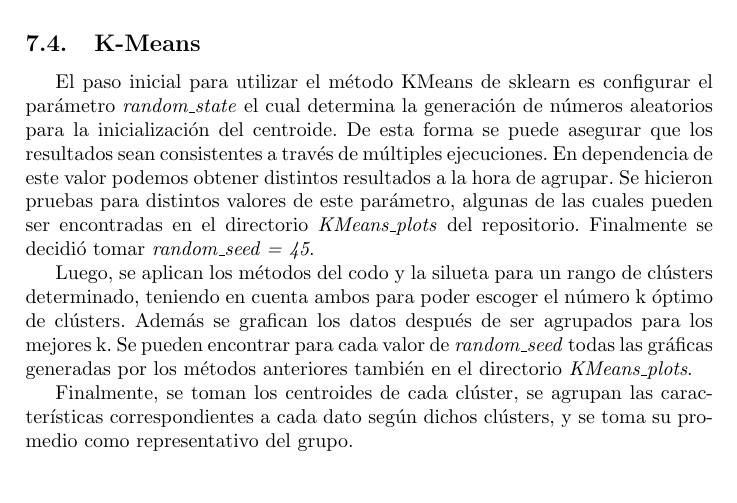
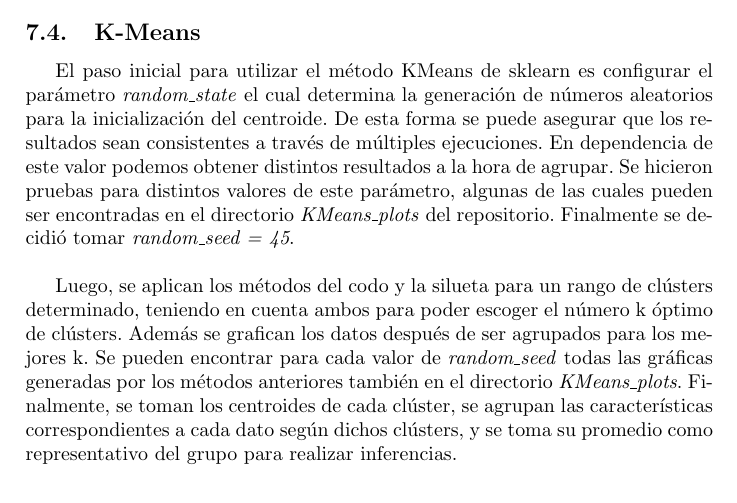
Before and after one commit to computer-science-crows/graphology-classification, a LaTeX paper (Report/Report.tex): part of page 11 of 18, cut so that both start at the same text. Compiled offline with pdfLaTeX.

Commit message:
Update Report.tex :pout:

```diff
--- a/Report/Report.tex
+++ b/Report/Report.tex
@@ -367,12 +367,11 @@
 
 		\subsection{K-Means}
 
-		El paso inicial para utilizar el m\'etodo KMeans de sklearn es configurar el parámetro \textit{random\_state} el cual determina la generación de números aleatorios para la inicialización del centroide. De esta forma se puede asegurar que los resultados sean consistentes a trav\'es de múltiples ejecuciones. En dependencia de este valor podemos obtener distintos resultados a la hora de agrupar. Se hicieron pruebas para distintos valores de este par\'ametro, algunas de las cuales pueden ser encontradas en el directorio \textit{KMeans\_plots} del repositorio. Finalmente se decidi\'o tomar \textit{random\_seed = 45}.
+		El paso inicial para utilizar el m\'etodo KMeans de sklearn es configurar el parámetro \textit{random\_state} el cual determina la generación de números aleatorios para la inicialización del centroide. De esta forma se puede asegurar que los resultados sean consistentes a trav\'es de múltiples ejecuciones. En dependencia de este valor podemos obtener distintos resultados a la hora de agrupar. Se hicieron pruebas para distintos valores de este par\'ametro, algunas de las cuales pueden ser encontradas en el directorio \textit{KMeans\_plots} del repositorio. Finalmente se decidi\'o tomar \textit{random\_seed = 45}. \\
 
 		Luego, se aplican los m\'etodos del codo y la silueta para un rango de cl\'usters determinado, teniendo en cuenta ambos para poder escoger el n\'umero k \'optimo de cl\'usters. Adem\'as se grafican los datos despu\'es de ser agrupados para los mejores k. Se pueden encontrar para cada valor de \textit{random\_seed} todas las gr\'aficas generadas por los m\'etodos anteriores tambi\'en en el directorio \textit{KMeans\_plots}.
-
 		Finalmente, se toman los centroides de cada cl\'uster,
-		se agrupan las caracter\'isticas correspondientes a cada dato seg\'un dichos cl\'usters, y se toma su promedio como representativo del grupo.
+		se agrupan las caracter\'isticas correspondientes a cada dato seg\'un dichos cl\'usters, y se toma su promedio como representativo del grupo para realizar inferencias.
 
 		\subsubsection{Descubrir rasgos de caligraf\'ia a partir de rasgos de personalidad}
 
```
